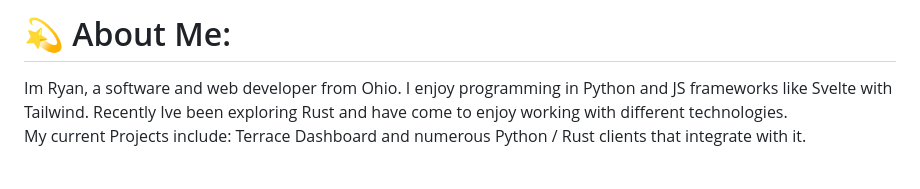
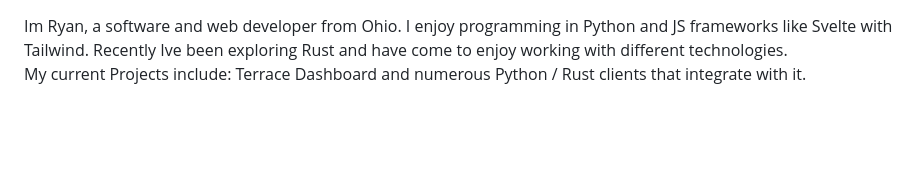
Before and after one commit to sockheadrps/sockheadrps, a Markdown page: README.md, the part around the change printed below. Rendered like a GitHub page; blank space fills up the shorter version.

```diff
--- a/README.md
+++ b/README.md
@@ -1,3 +1 @@
-# 💫 About Me:
-
 Im Ryan, a software and web developer from Ohio. I enjoy programming in Python and JS frameworks like Svelte with Tailwind. Recently Ive been exploring Rust and have come to enjoy working with different technologies.<br>My current Projects include: Terrace Dashboard and numerous Python / Rust clients that integrate with it.
```
Also changed, not shown: other parts of README.md (+2 -8 lines).
